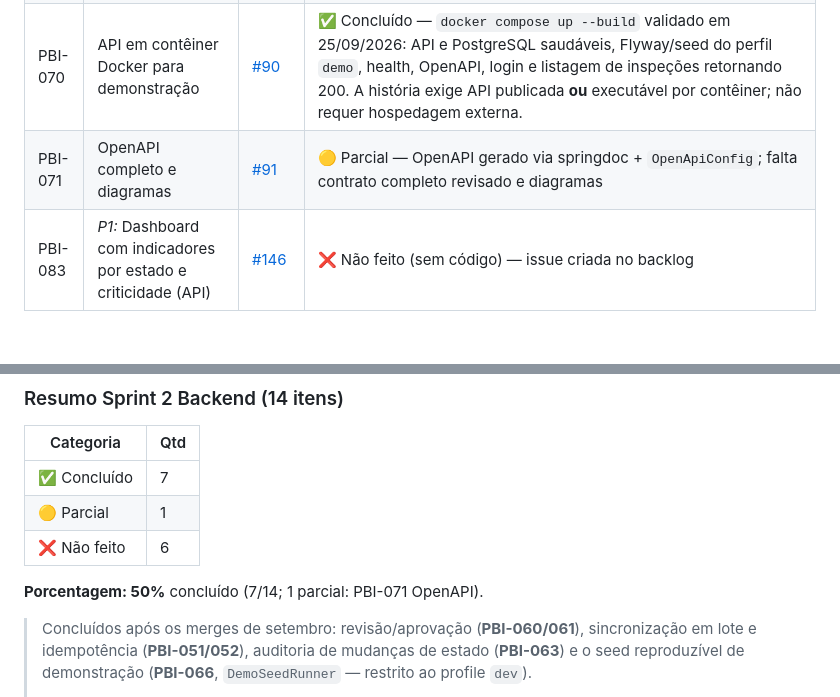
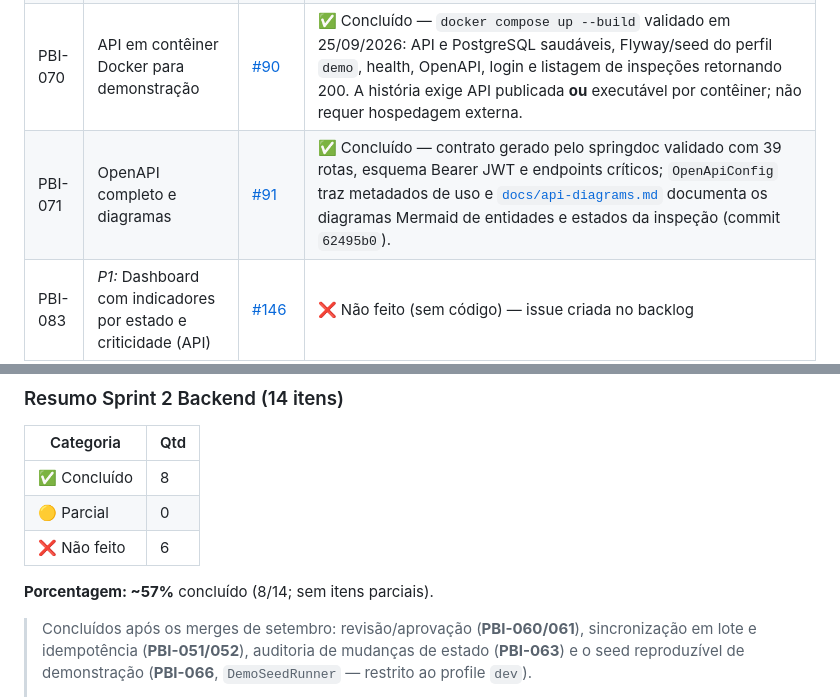
Before and after one commit to NataliaNogueira1/404NOTFOUND_Field_Ops, a Markdown page: docs/analise-sprint1-back-web.md, 2 parts joined by grey strips. Drawn GitHub-style; blank space fills up the shorter version.

Commit message:
:memo: docs: mark PBI-071 OpenAPI complete

```diff
--- a/docs/analise-sprint1-back-web.md
+++ b/docs/analise-sprint1-back-web.md
@@ -270,7 +270,7 @@ Também já existem no código, embora pertençam a PBIs de sprints seguintes:
 | PBI-063 | Auditoria de mudanças de estado | [#83](https://github.com/NataliaNogueira1/404NOTFOUND_Field_Ops/issues/83) | ✅ Concluído — tabela imutável `audit_events` (migration V17) + `AuditService`; `GET /api/v1/inspections/{id}/history`; eventos de criar/atribuir/aprovar/reprovar/cancelar (PRs #132/#134) |
 | PBI-066 | Dados de demonstração reproduzíveis (seed) | [#86](https://github.com/NataliaNogueira1/404NOTFOUND_Field_Ops/issues/86) | ✅ Concluído — `DemoSeedRunner` cria dataset coerente (cliente + local + equipamento com QR + modelo publicado + inspeção ASSIGNED), idempotente por `existsByDocument`; **restrição: só roda no profile `dev` com `fieldops.bootstrap.demo-seed.enabled`, não em `prod`** |
 | PBI-070 | API em contêiner Docker para demonstração | [#90](https://github.com/NataliaNogueira1/404NOTFOUND_Field_Ops/issues/90) | ✅ Concluído — `docker compose up --build` validado em 25/09/2026: API e PostgreSQL saudáveis, Flyway/seed do perfil `demo`, health, OpenAPI, login e listagem de inspeções retornando 200. A história exige API publicada **ou** executável por contêiner; não requer hospedagem externa. |
-| PBI-071 | OpenAPI completo e diagramas | [#91](https://github.com/NataliaNogueira1/404NOTFOUND_Field_Ops/issues/91) | 🟡 Parcial — OpenAPI gerado via springdoc + `OpenApiConfig`; falta contrato completo revisado e diagramas |
+| PBI-071 | OpenAPI completo e diagramas | [#91](https://github.com/NataliaNogueira1/404NOTFOUND_Field_Ops/issues/91) | ✅ Concluído — contrato gerado pelo springdoc validado com 39 rotas, esquema Bearer JWT e endpoints críticos; `OpenApiConfig` traz metadados de uso e [`docs/api-diagrams.md`](./api-diagrams.md) documenta os diagramas Mermaid de entidades e estados da inspeção (commit `62495b0`). |
 | PBI-083 | *P1:* Dashboard com indicadores por estado e criticidade (API) | [#146](https://github.com/NataliaNogueira1/404NOTFOUND_Field_Ops/issues/146) | ❌ Não feito (sem código) — issue criada no backlog |
 | PBI-085 | *P1:* Notificações push — integração servidor | [#155](https://github.com/NataliaNogueira1/404NOTFOUND_Field_Ops/issues/155) | ❌ Não feito (sem código) — issue criada no backlog |
 | PBI-087 | *P1:* Relatório PDF básico | [#149](https://github.com/NataliaNogueira1/404NOTFOUND_Field_Ops/issues/149) | ❌ Não feito (sem código) — issue criada no backlog |
@@ -282,11 +282,11 @@ Também já existem no código, embora pertençam a PBIs de sprints seguintes:
 
 | Categoria | Qtd |
 |-----------|-----|
-| ✅ Concluído | 7 |
-| 🟡 Parcial | 1 |
+| ✅ Concluído | 8 |
+| 🟡 Parcial | 0 |
 | ❌ Não feito | 6 |
 
-**Porcentagem: 50%** concluído (7/14; 1 parcial: PBI-071 OpenAPI).
+**Porcentagem: ~57%** concluído (8/14; sem itens parciais).
 
 > Concluídos após os merges de setembro: revisão/aprovação (**PBI-060/061**), sincronização em lote e idempotência (**PBI-051/052**), auditoria de mudanças de estado (**PBI-063**) e o seed reproduzível de demonstração (**PBI-066**, `DemoSeedRunner` — restrito ao profile `dev`).
 >
```
